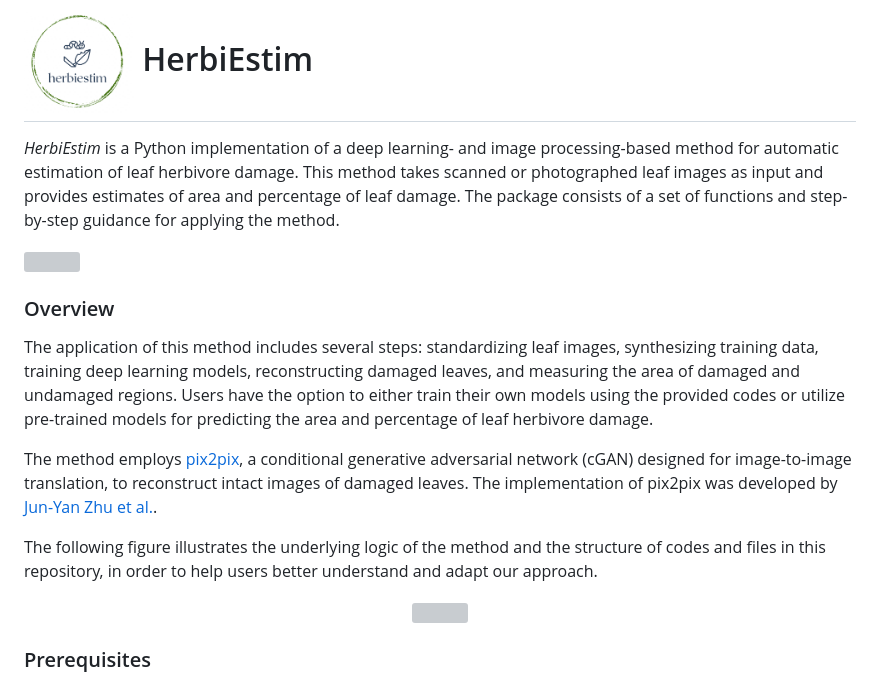
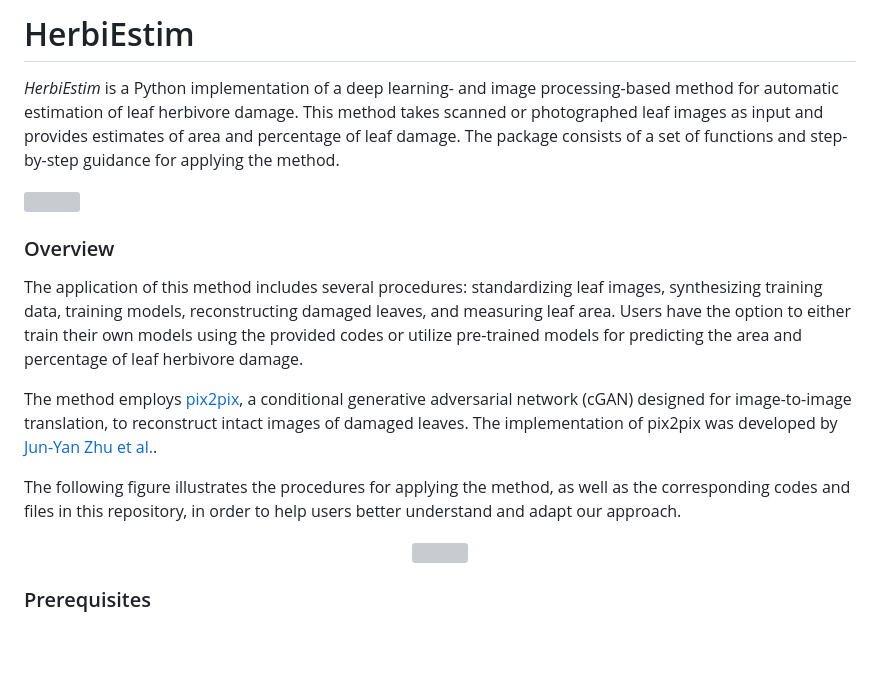
Before and after one commit to ZihuiWang1/HerbiEstim, a Markdown page: README.md, the part around the change. GitHub-like rendering; blank space fills up the shorter version; grey boxes are pictures that could not be loaded.

```diff
--- a/README.md
+++ b/README.md
@@ -1,4 +1,4 @@
-# <img src="describe/logo.png" width="110" height="100"> HerbiEstim
+# HerbiEstim
 
   *HerbiEstim* is a Python implementation of a deep learning- and image processing-based method for automatic estimation of leaf herbivore damage. This method takes scanned or photographed leaf images as input and provides estimates of area and percentage of leaf damage. The package consists of a set of functions and step-by-step guidance for applying the method.
 
@@ -6,11 +6,11 @@
 
 
 ### Overview
-  The application of this method includes several steps: standardizing leaf images, synthesizing training data, training deep learning models, reconstructing damaged leaves, and measuring the area of damaged and undamaged regions. Users have the option to either train their own models using the provided codes or utilize pre-trained models for predicting the area and percentage of leaf herbivore damage.
+  The application of this method includes several procedures: standardizing leaf images, synthesizing training data, training models, reconstructing damaged leaves, and measuring leaf area. Users have the option to either train their own models using the provided codes or utilize pre-trained models for predicting the area and percentage of leaf herbivore damage.
 
   The method employs [pix2pix](https://doi.org/10.48550/arXiv.1611.07004), a conditional generative adversarial network (cGAN) designed for image-to-image translation, to reconstruct intact images of damaged leaves. The implementation of pix2pix was developed by [Jun-Yan Zhu et al.](https://github.com/junyanz/pytorch-CycleGAN-and-pix2pix).
 
-  The following figure illustrates the underlying logic of the method and the structure of codes and files in this repository, in order to help users better understand and adapt our approach.
+  The following figure illustrates the procedures for applying the method, as well as the corresponding codes and files in this repository, in order to help users better understand and adapt our approach.
 <p align="center">
   <img src="describe/structure.png" width="680" height="910">
 </p>
```
